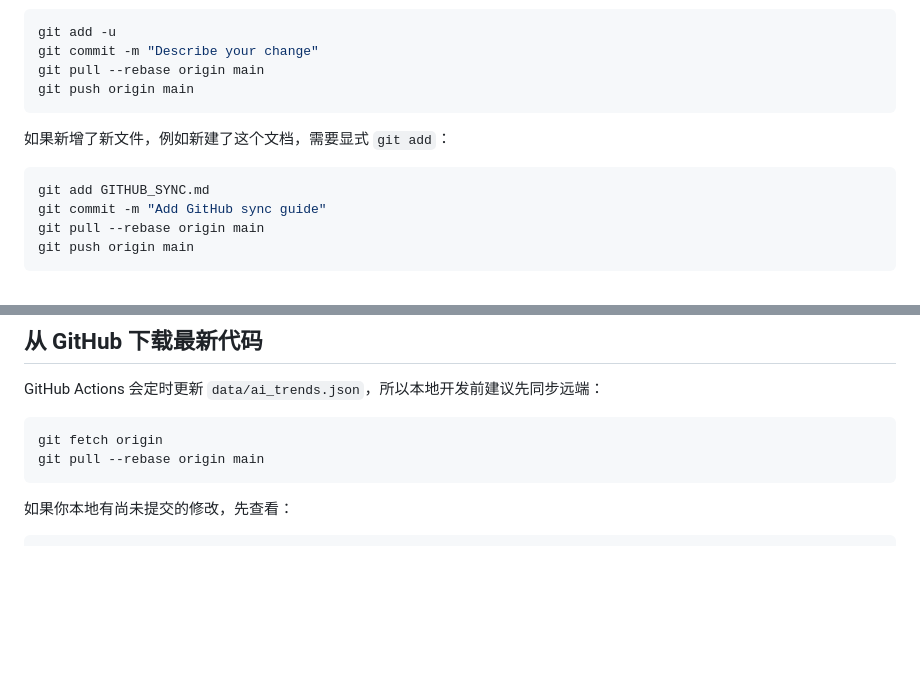
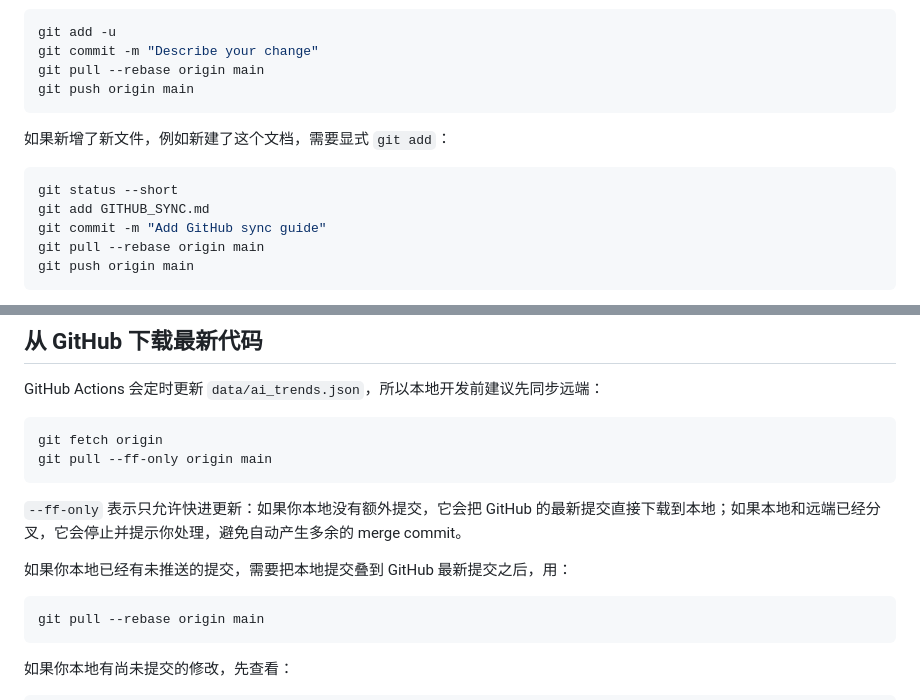
Before and after one commit to shawnzhanglyp/ai-stars-trends, a Markdown page: GITHUB_SYNC.md, 2 parts joined by grey strips. GitHub-like rendering; blank space fills up the shorter version.

Commit message:
Add GitHub sync guide

````diff
--- a/GITHUB_SYNC.md
+++ b/GITHUB_SYNC.md
@@ -50,6 +50,7 @@ git push origin main
 如果新增了新文件，例如新建了这个文档，需要显式 `git add`：
 
 ```bash
+git status --short
 git add GITHUB_SYNC.md
 git commit -m "Add GitHub sync guide"
 git pull --rebase origin main
@@ -71,6 +72,14 @@ GitHub Actions 会定时更新 `data/ai_trends.json`，所以本地开发前建
 
 ```bash
 git fetch origin
+git pull --ff-only origin main
+```
+
+`--ff-only` 表示只允许快进更新：如果你本地没有额外提交，它会把 GitHub 的最新提交直接下载到本地；如果本地和远端已经分叉，它会停止并提示你处理，避免自动产生多余的 merge commit。
+
+如果你本地已经有未推送的提交，需要把本地提交叠到 GitHub 最新提交之后，用：
+
+```bash
 git pull --rebase origin main
 ```
 
````
